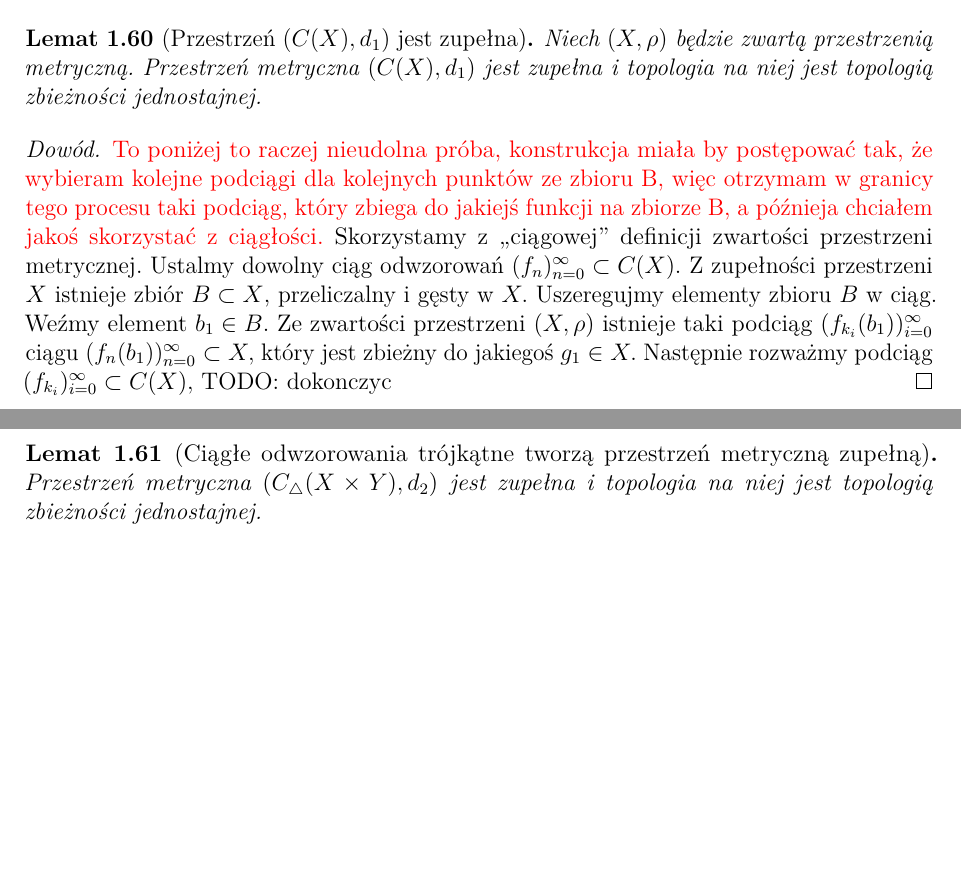
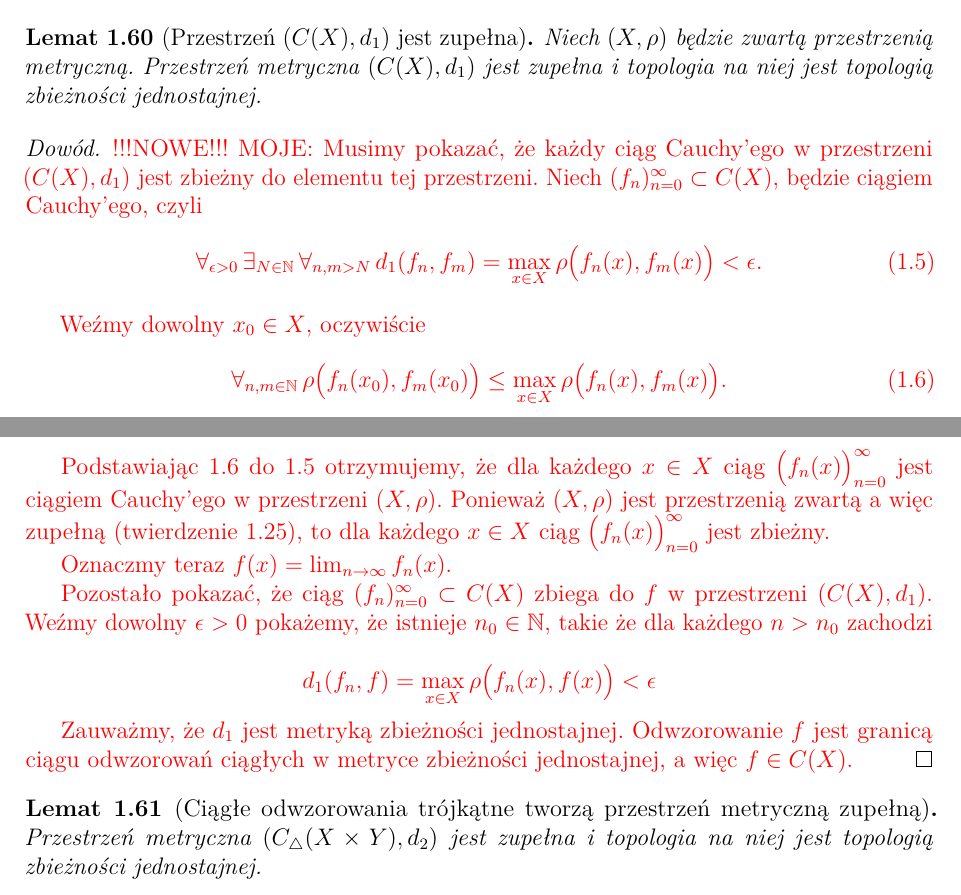
Before and after one commit to TomaszBiegus/Bachelor-thesis, a LaTeX thesis (latex/Praca_dyplomowa.tex): two parts of pages 20 and 21 of 35, joined at a grey line, cut so that both start at the same text, the shorter picture padded with empty space. Compiled offline with pdfLaTeX.

Commit message:
Poprawiono interpunkcje w przypadku taki (,) ze i rozpoczeto dowod lematu mowiacego, ze przestrzen funkcji ciaglych na X jest zupelna.

```diff
--- a/latex/Praca_dyplomowa.tex
+++ b/latex/Praca_dyplomowa.tex
@@ -924,10 +924,32 @@ Niech $(X, \rho)$ będzie zwartą przestrzenią metryczną. Przestrzeń metryczn
 \end{lemma}
 
 \begin{proof}
-\textcolor{red}{To poniżej to raczej nieudolna próba, konstrukcja miała by postępować tak, że wybieram kolejne podciągi dla kolejnych punktów ze zbioru B, więc otrzymam w granicy tego procesu taki podciąg, który zbiega do jakiejś funkcji na zbiorze B, a późnieja chciałem jakoś skorzystać z ciągłości.}
-Skorzystamy z ,,ciągowej'' definicji zwartości przestrzeni metrycznej.
-Ustalmy dowolny ciąg odwzorowań $(f_n)_{n=0}^{\infty} \subset C(X).$ Z zupełności przestrzeni $X$ istnieje zbiór $B \subset X$, przeliczalny i gęsty w $X.$ Uszeregujmy elementy zbioru $B$ w ciąg. Weźmy element $b_1 \in B.$ Ze zwartości przestrzeni $(X, \rho)$ istnieje taki podciąg $(f_{k_i}(b_1))_{i=0}^{\infty}$ ciągu $(f_n(b_1))_{n=0}^{\infty} \subset X,$ który jest zbieżny do jakiegoś $g_1 \in X.$ Następnie rozważmy podciąg $(f_{k_i})_{i=0}^{\infty} \subset C(X),$
-TODO: dokonczyc
+{\color{red} !!!NOWE!!!
+MOJE:
+Musimy pokazać, że każdy ciąg Cauchy'ego w przestrzeni $(C(X), d_1)$ jest zbieżny do elementu tej przestrzeni.
+Niech $(f_n)_{n=0}^{\infty} \subset C(X),$ będzie ciągiem Cauchy'ego, czyli
+\begin{equation}
+\label{warunek_cauchyego_na_przestrzeni_funkcji_ciaglych}
+\forall_{\epsilon > 0} \, \exists_{N \in \mathbb{N}} \, \forall_{n,m > N} \, d_1(f_n, f_m) = \max_{x \in X} \rho\big(f_n(x), f_m(x)\big) < \epsilon.
+\end{equation}
+
+Weźmy dowolny $x_0 \in X$, oczywiście
+\begin{equation}
+\label{metryka_w_punkcie_mniej_rowna_niz_metryka_zbieznosci_jednostajnej}
+\forall_{n,m \in \mathbb{N}} \, \rho\big(f_n(x_0), f_m(x_0)\big) \leq \max_{x \in X} \rho\big(f_n(x), f_m(x)\big).
+\end{equation}
+
+Podstawiając \ref{metryka_w_punkcie_mniej_rowna_niz_metryka_zbieznosci_jednostajnej} do \ref{warunek_cauchyego_na_przestrzeni_funkcji_ciaglych} otrzymujemy, że dla każdego $x \in X$ ciąg $\big(f_n(x)\big)_{n=0}^{\infty}$ jest ciągiem Cauchy'ego w przestrzeni $(X, \rho).$ Ponieważ $(X, \rho)$ jest przestrzenią zwartą a więc zupełną (twierdzenie \ref{zwarta_jest_zupelna}), to dla każdego $x \in X$ ciąg $\big(f_n(x)\big)_{n=0}^{\infty}$ jest zbieżny.
+
+Oznaczmy teraz $f(x) = \lim_{n \rightarrow \infty} f_n(x).$
+
+
+Pozostało pokazać, że ciąg $(f_n)_{n=0}^{\infty} \subset C(X)$ zbiega do $f$ w przestrzeni $(C(X), d_1).$ Weźmy dowolny $\epsilon > 0$ pokażemy, że istnieje $n_0 \in \mathbb{N},$ takie że dla każdego $n > n_0$ zachodzi
+
+$$d_1(f_n, f) = \max_{x \in X} \rho\big(f_n(x), f(x)\big) < \epsilon$$
+
+Zauważmy, że $d_1$ jest metryką zbieżności jednostajnej. Odwzorowanie $f$ jest granicą ciągu odwzorowań ciągłych w metryce zbieżności jednostajnej, a więc $f \in C(X).$
+}
 \end{proof}
 
 \begin{lemma}[Ciągłe odwzorowania trójkątne tworzą przestrzeń metryczną zupełną]
```
Also changed, not shown: latex/Praca_dyplomowa.pdf, latex/Praca_dyplomowa.tex (34 more changed lines), 3 other files.
